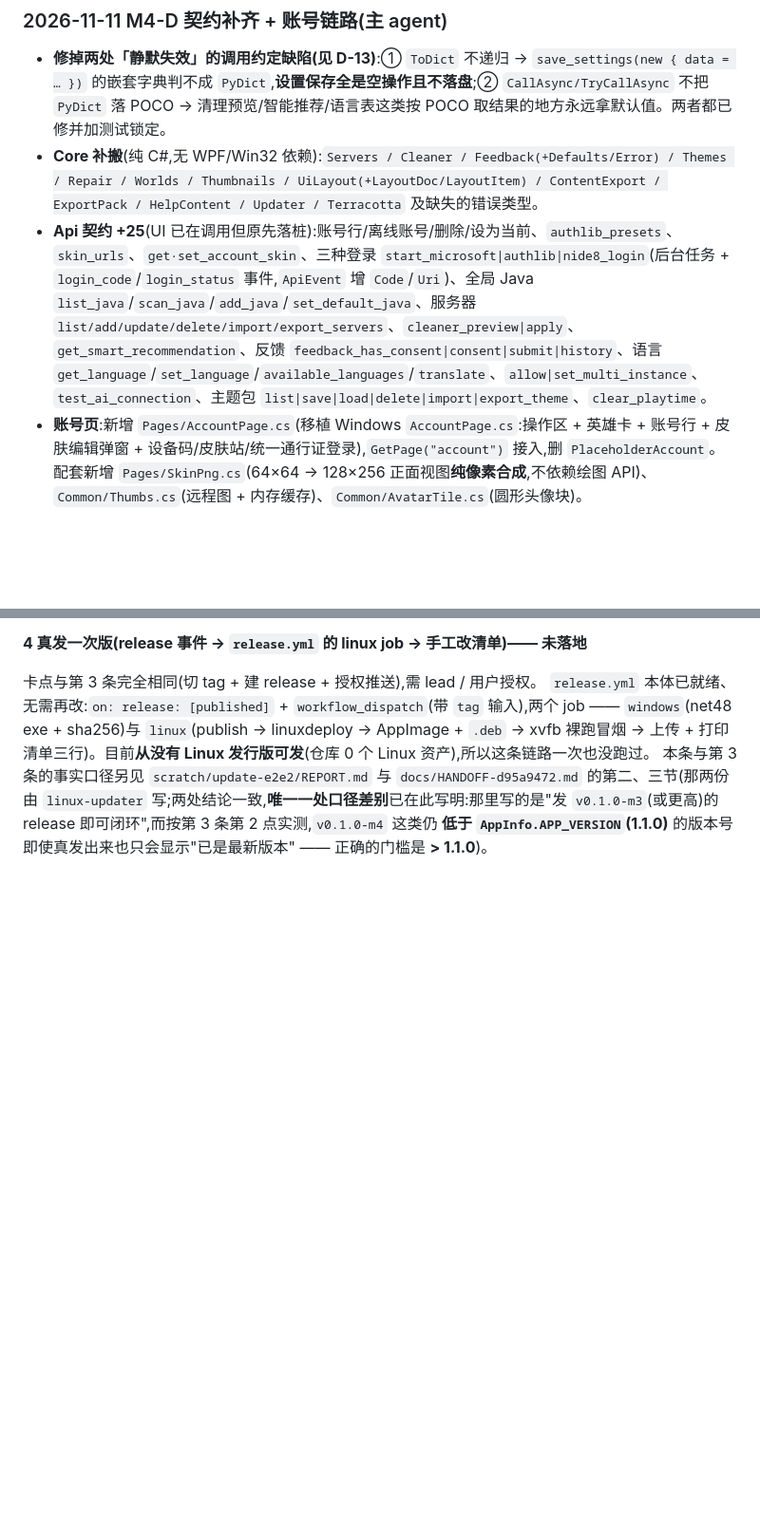
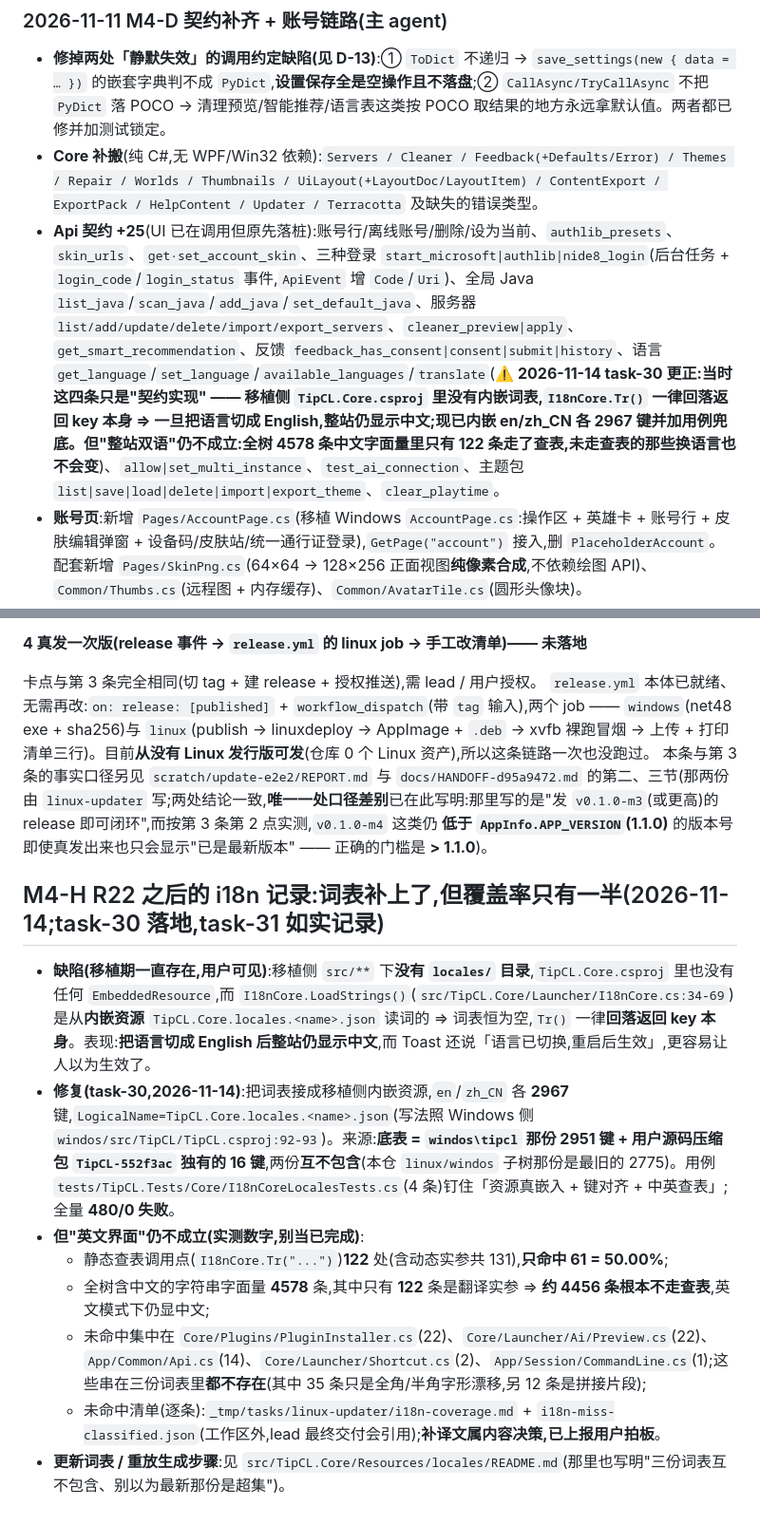
Before and after one commit to wfwwq/TipCL, a Markdown page: PROGRESS.md, 2 parts joined by grey strips. Shown at 95% size. Drawn GitHub-style; blank space fills up the shorter version.

Commit message:
文档:如实记录 i18n 现状(词表已接但覆盖率 50%,约 4456 条 CJK 不走查表),不改代码

```diff
--- a/PROGRESS.md
+++ b/PROGRESS.md
@@ -94,7 +94,7 @@
 
 - **修掉两处「静默失效」的调用约定缺陷(见 D-13)**:① `ToDict` 不递归 → `save_settings(new { data = … })` 的嵌套字典判不成 `PyDict`,**设置保存全是空操作且不落盘**;② `CallAsync/TryCallAsync` 不把 `PyDict` 落 POCO → 清理预览/智能推荐/语言表这类按 POCO 取结果的地方永远拿默认值。两者都已修并加测试锁定。
 - **Core 补搬**(纯 C#,无 WPF/Win32 依赖):`Servers / Cleaner / Feedback(+Defaults/Error) / Themes / Repair / Worlds / Thumbnails / UiLayout(+LayoutDoc/LayoutItem) / ContentExport / ExportPack / HelpContent / Updater / Terracotta` 及缺失的错误类型。
-- **Api 契约 +25**(UI 已在调用但原先落桩):账号行/离线账号/删除/设为当前、`authlib_presets`、`skin_urls`、`get·set_account_skin`、三种登录 `start_microsoft|authlib|nide8_login`(后台任务 + `login_code`/`login_status` 事件,`ApiEvent` 增 `Code`/`Uri`)、全局 Java `list_java`/`scan_java`/`add_java`/`set_default_java`、服务器 `list/add/update/delete/import/export_servers`、`cleaner_preview|apply`、`get_smart_recommendation`、反馈 `feedback_has_consent|consent|submit|history`、语言 `get_language`/`set_language`/`available_languages`/`translate`、`allow|set_multi_instance`、`test_ai_connection`、主题包 `list|save|load|delete|import|export_theme`、`clear_playtime`。
+- **Api 契约 +25**(UI 已在调用但原先落桩):账号行/离线账号/删除/设为当前、`authlib_presets`、`skin_urls`、`get·set_account_skin`、三种登录 `start_microsoft|authlib|nide8_login`(后台任务 + `login_code`/`login_status` 事件,`ApiEvent` 增 `Code`/`Uri`)、全局 Java `list_java`/`scan_java`/`add_java`/`set_default_java`、服务器 `list/add/update/delete/import/export_servers`、`cleaner_preview|apply`、`get_smart_recommendation`、反馈 `feedback_has_consent|consent|submit|history`、语言 `get_language`/`set_language`/`available_languages`/`translate`(**⚠️ 2026-11-14 task-30 更正:当时这四条只是"契约实现" —— 移植侧 `TipCL.Core.csproj` 里没有内嵌词表,`I18nCore.Tr()` 一律回落返回 key 本身 ⇒ 一旦把语言切成 English,整站仍显示中文;现已内嵌 en/zh_CN 各 2967 键并加用例兜底。但"整站双语"仍不成立:全树 4578 条中文字面量里只有 122 条走了查表,未走查表的那些换语言也不会变**)、`allow|set_multi_instance`、`test_ai_connection`、主题包 `list|save|load|delete|import|export_theme`、`clear_playtime`。
 - **账号页**:新增 `Pages/AccountPage.cs`(移植 Windows `AccountPage.cs`:操作区 + 英雄卡 + 账号行 + 皮肤编辑弹窗 + 设备码/皮肤站/统一通行证登录),`GetPage("account")` 接入,删 `PlaceholderAccount`。配套新增 `Pages/SkinPng.cs`(64×64 → 128×256 正面视图**纯像素合成**,不依赖绘图 API)、`Common/Thumbs.cs`(远程图 + 内存缓存)、`Common/AvatarTile.cs`(圆形头像块)。
 - **`Ui.Icon`**(见 D-13):`IconBtn`/`Empty` 都改走它,图标名不再被当文字画出来。
 - 验收:`dotnet build` 0 警告 0 错误(仅 NU1900 联网警告);`dotnet test` **120 通过 / 1 跳过 / 0 失败**(新增 `ApiContractsTests` 4 项、`AccountPageTests` 3 项);账号页冒烟出图正常。
@@ -1156,3 +1156,14 @@ Windows 版(`windos/src/TipCL/Core/Launcher/Config.cs:12`、`Updater.cs:12`)与
 卡点与第 3 条完全相同(切 tag + 建 release + 授权推送),需 lead / 用户授权。
 `release.yml` 本体已就绪、无需再改:`on: release: [published]` + `workflow_dispatch`(带 `tag` 输入),两个 job —— `windows`(net48 exe + sha256)与 `linux`(publish → linuxdeploy → AppImage + `.deb` → xvfb 裸跑冒烟 → 上传 + 打印清单三行)。目前**从没有 Linux 发行版可发**(仓库 0 个 Linux 资产),所以这条链路一次也没跑过。
 本条与第 3 条的事实口径另见 `scratch/update-e2e2/REPORT.md` 与 `docs/HANDOFF-d95a9472.md` 的第二、三节(那两份由 `linux-updater` 写;两处结论一致,**唯一一处口径差别**已在此写明:那里写的是"发 `v0.1.0-m3`(或更高)的 release 即可闭环",而按第 3 条第 2 点实测,`v0.1.0-m4` 这类仍 **低于 `AppInfo.APP_VERSION`(1.1.0)** 的版本号即使真发出来也只会显示"已是最新版本" —— 正确的门槛是 **> 1.1.0**)。
+
+## M4-H R22 之后的 i18n 记录:词表补上了,但覆盖率只有一半(2026-11-14;task-30 落地,task-31 如实记录)
+
+- **缺陷(移植期一直存在,用户可见)**:移植侧 `src/**` 下**没有 `locales/` 目录**,`TipCL.Core.csproj` 里也没有任何 `EmbeddedResource`,而 `I18nCore.LoadStrings()`(`src/TipCL.Core/Launcher/I18nCore.cs:34-69`)是从**内嵌资源** `TipCL.Core.locales.<name>.json` 读词的 ⇒ 词表恒为空,`Tr()` 一律**回落返回 key 本身**。表现:**把语言切成 English 后整站仍显示中文**,而 Toast 还说「语言已切换,重启后生效」,更容易让人以为生效了。
+- **修复(task-30,2026-11-14)**:把词表接成移植侧内嵌资源,`en`/`zh_CN` 各 **2967** 键,`LogicalName=TipCL.Core.locales.<name>.json`(写法照 Windows 侧 `windos/src/TipCL/TipCL.csproj:92-93`)。来源:**底表 = `windos\tipcl` 那份 2951 键 + 用户源码压缩包 `TipCL-552f3ac` 独有的 16 键**,两份**互不包含**(本仓 `linux/windos` 子树那份是最旧的 2775)。用例 `tests/TipCL.Tests/Core/I18nCoreLocalesTests.cs`(4 条)钉住「资源真嵌入 + 键对齐 + 中英查表」;全量 **480/0 失败**。
+- **但"英文界面"仍不成立(实测数字,别当已完成)**:
+  - 静态查表调用点(`I18nCore.Tr("...")`)**122** 处(含动态实参共 131),**只命中 61 = 50.00%**;
+  - 全树含中文的字符串字面量 **4578** 条,其中只有 **122** 条是翻译实参 ⇒ **约 4456 条根本不走查表**,英文模式下仍显中文;
+  - 未命中集中在 `Core/Plugins/PluginInstaller.cs`(22)、`Core/Launcher/Ai/Preview.cs`(22)、`App/Common/Api.cs`(14)、`Core/Launcher/Shortcut.cs`(2)、`App/Session/CommandLine.cs`(1);这些串在三份词表里**都不存在**(其中 35 条只是全角/半角字形漂移,另 12 条是拼接片段);
+  - 未命中清单(逐条):`_tmp/tasks/linux-updater/i18n-coverage.md` + `i18n-miss-classified.json`(工作区外,lead 最终交付会引用);**补译文属内容决策,已上报用户拍板**。
+- **更新词表 / 重放生成步骤**:见 `src/TipCL.Core/Resources/locales/README.md`(那里也写明"三份词表互不包含、别以为最新那份是超集")。
```
Also changed, not shown: other parts of PROGRESS.md (+1 -1 lines), docs/PARITY.md (+1 -0 lines).
